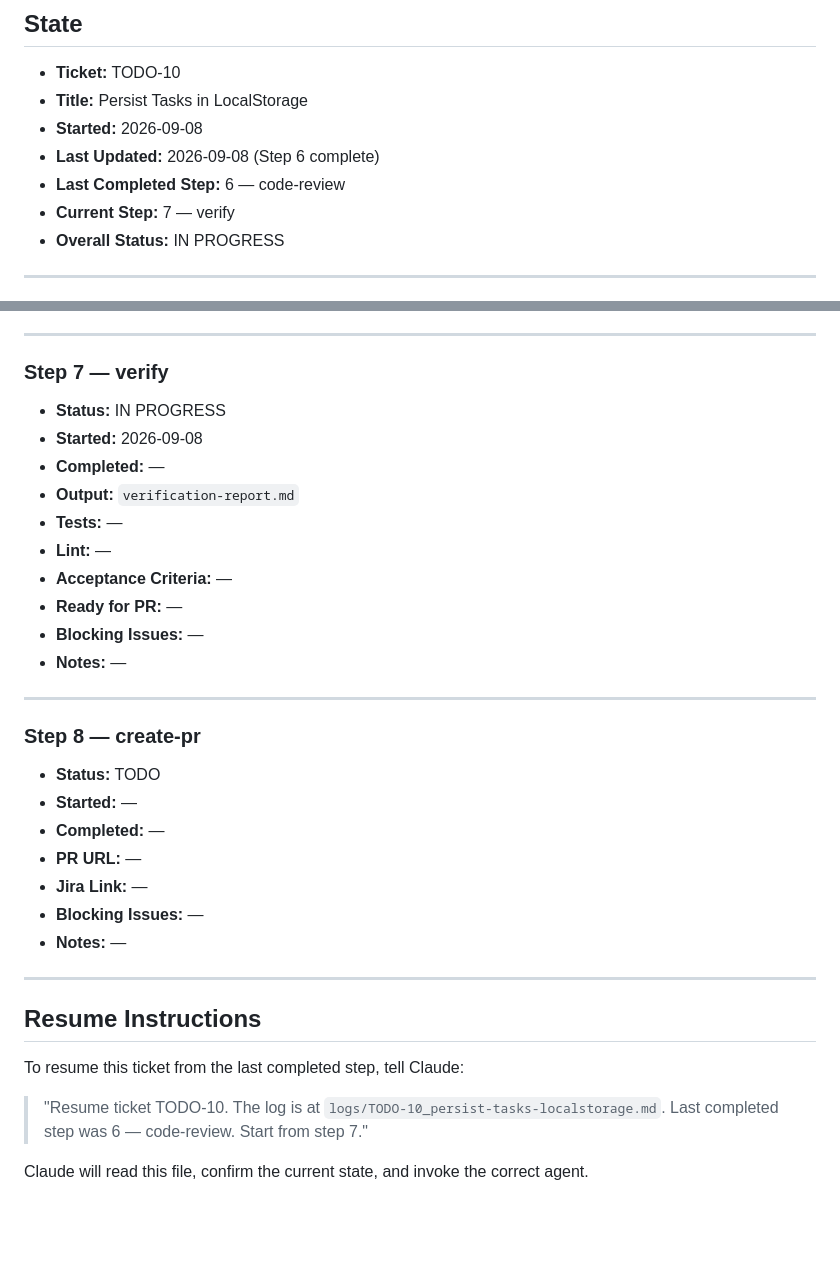
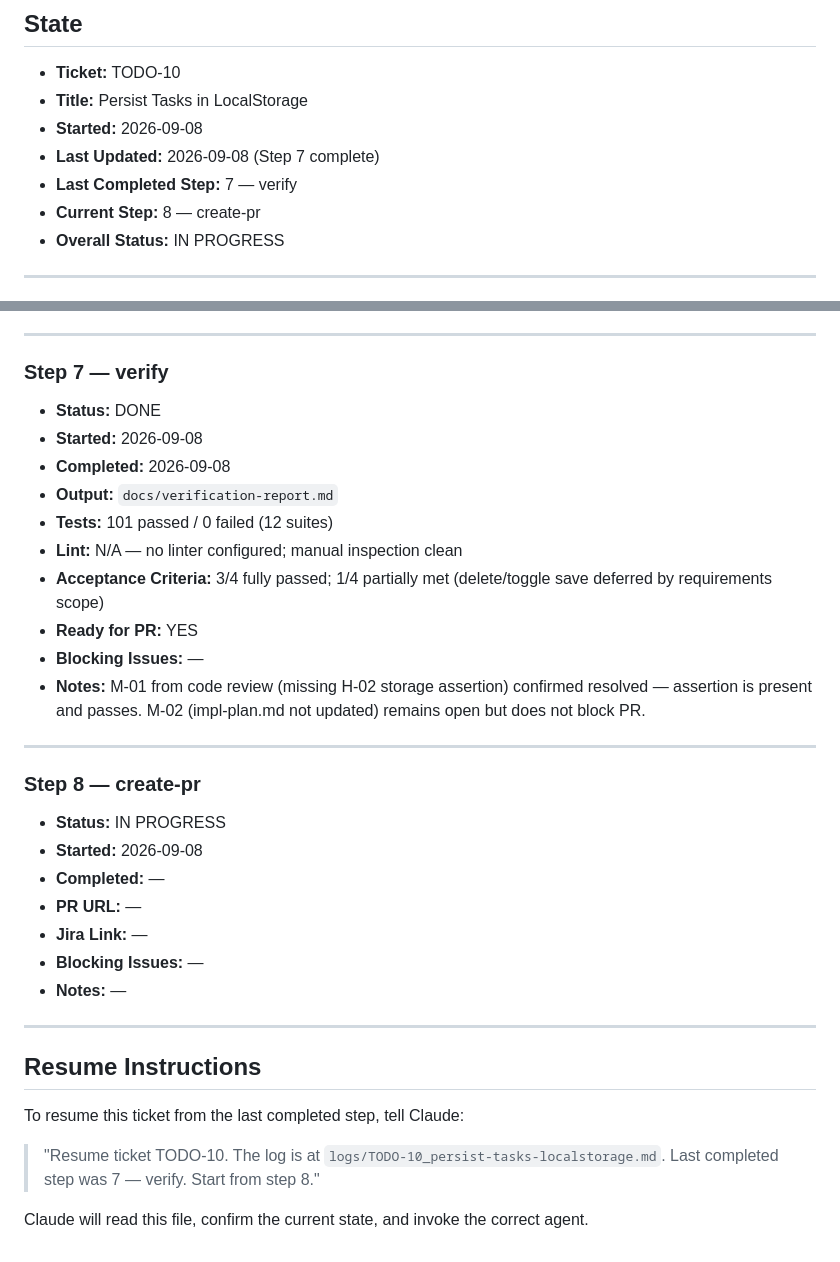
Before and after one commit to whodareswins567-dotcom/Copilot, a Markdown page: logs/TODO-10_persist-tasks-localstorage.md, 2 parts joined by grey strips. Rendered like a GitHub page; blank space fills up the shorter version.

```diff
--- a/logs/TODO-10_persist-tasks-localstorage.md
+++ b/logs/TODO-10_persist-tasks-localstorage.md
@@ -4,9 +4,9 @@
 - **Ticket:** TODO-10
 - **Title:** Persist Tasks in LocalStorage
 - **Started:** 2026-09-08
-- **Last Updated:** 2026-09-08 (Step 6 complete)
-- **Last Completed Step:** 6 — code-review
-- **Current Step:** 7 — verify
+- **Last Updated:** 2026-09-08 (Step 7 complete)
+- **Last Completed Step:** 7 — verify
+- **Current Step:** 8 — create-pr
 - **Overall Status:** IN PROGRESS
 
 ---
@@ -92,22 +92,22 @@
 ---
 
 ### Step 7 — verify
-- **Status:** IN PROGRESS
+- **Status:** DONE
 - **Started:** 2026-09-08
-- **Completed:** —
-- **Output:** `verification-report.md`
-- **Tests:** —
-- **Lint:** —
-- **Acceptance Criteria:** —
-- **Ready for PR:** —
+- **Completed:** 2026-09-08
+- **Output:** `docs/verification-report.md`
+- **Tests:** 101 passed / 0 failed (12 suites)
+- **Lint:** N/A — no linter configured; manual inspection clean
+- **Acceptance Criteria:** 3/4 fully passed; 1/4 partially met (delete/toggle save deferred by requirements scope)
+- **Ready for PR:** YES
 - **Blocking Issues:** —
-- **Notes:** —
+- **Notes:** M-01 from code review (missing H-02 storage assertion) confirmed resolved — assertion is present and passes. M-02 (impl-plan.md not updated) remains open but does not block PR.
 
 ---
 
 ### Step 8 — create-pr
-- **Status:** TODO
-- **Started:** —
+- **Status:** IN PROGRESS
+- **Started:** 2026-09-08
 - **Completed:** —
 - **PR URL:** —
 - **Jira Link:** —
@@ -120,6 +120,6 @@
 
 To resume this ticket from the last completed step, tell Claude:
 
-> "Resume ticket TODO-10. The log is at `logs/TODO-10_persist-tasks-localstorage.md`. Last completed step was 6 — code-review. Start from step 7."
+> "Resume ticket TODO-10. The log is at `logs/TODO-10_persist-tasks-localstorage.md`. Last completed step was 7 — verify. Start from step 8."
 
 Claude will read this file, confirm the current state, and invoke the correct agent.
```
Also changed, not shown: docs/verification-report.md (added, +166 -0 lines).
